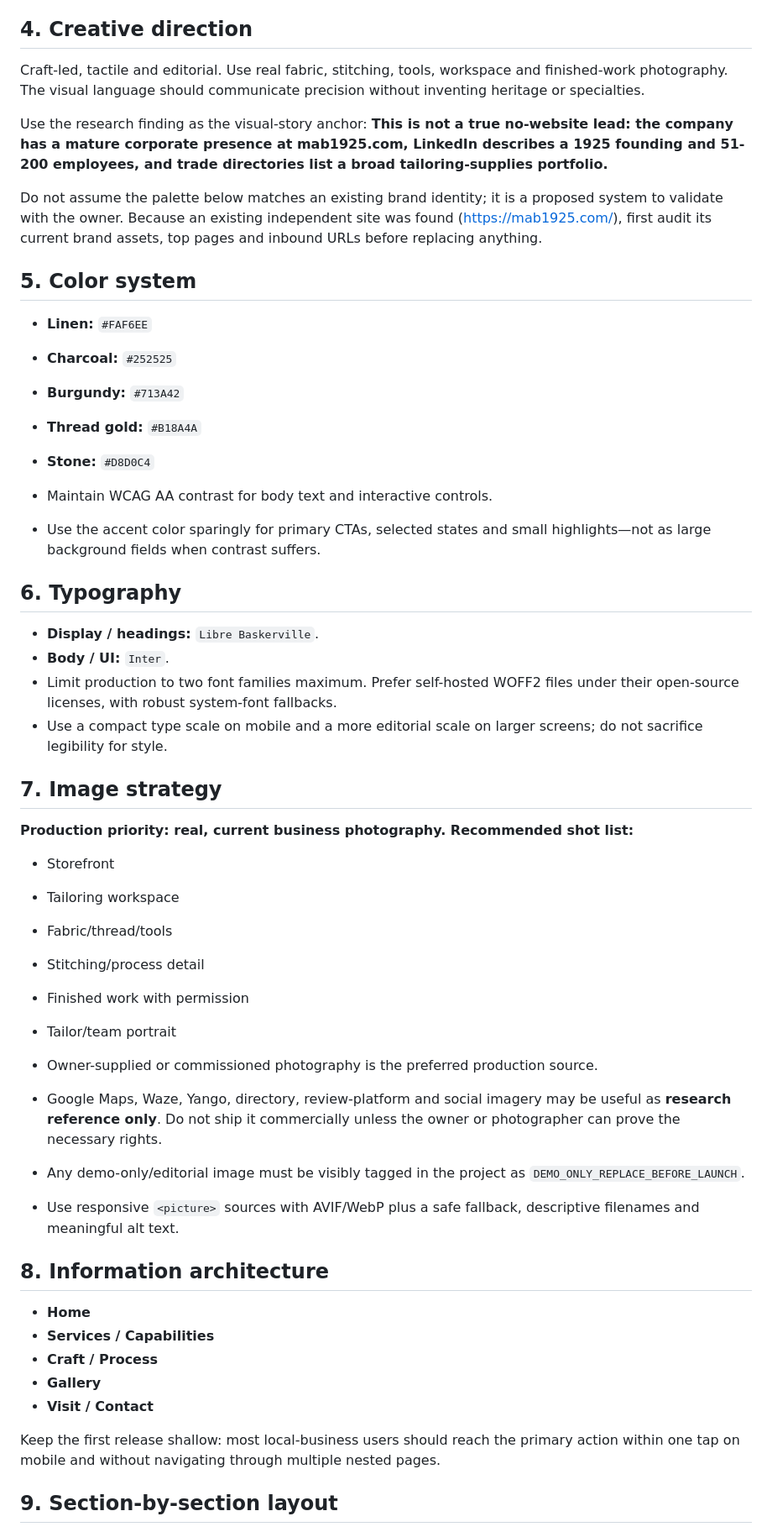
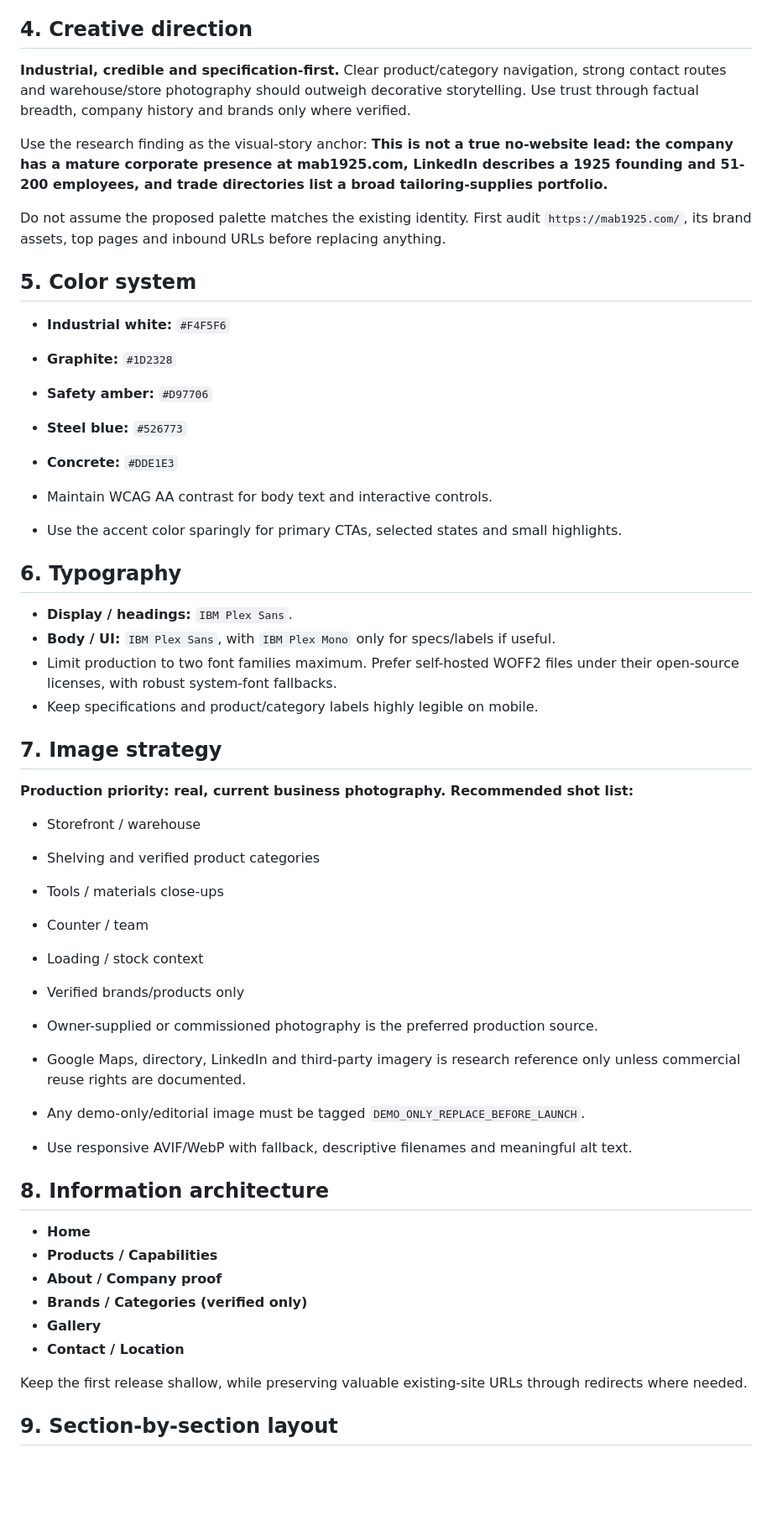
Before and after one commit to Prithiraj/uae_demo, a Markdown page: business-research/06AS-abdul-razzaq-mohiddin-abdulla-trading-establishment-al-quoz-industrial-area-1-br.md, the part around one of its changes. Shown at 84% size. Rendered like a GitHub page; blank space fills up the shorter version.

Commit message:
Correct 06AS plan for verified wholesale category

```diff
--- a/business-research/06AS-abdul-razzaq-mohiddin-abdulla-trading-establishment-al-quoz-industrial-area-1-br.md
+++ b/business-research/06AS-abdul-razzaq-mohiddin-abdulla-trading-establishment-al-quoz-industrial-area-1-br.md
@@ -120,55 +120,56 @@ Treat this as a working audience hypothesis based on category and location, not
 
 ## 4. Creative direction
 
-Craft-led, tactile and editorial. Use real fabric, stitching, tools, workspace and finished-work photography. The visual language should communicate precision without inventing heritage or specialties.
+**Industrial, credible and specification-first.** Clear product/category navigation, strong contact routes and warehouse/store photography should outweigh decorative storytelling. Use trust through factual breadth, company history and brands only where verified.
 
 Use the research finding as the visual-story anchor: **This is not a true no-website lead: the company has a mature corporate presence at mab1925.com, LinkedIn describes a 1925 founding and 51-200 employees, and trade directories list a broad tailoring-supplies portfolio.**
 
-Do not assume the palette below matches an existing brand identity; it is a proposed system to validate with the owner. Because an existing independent site was found (https://mab1925.com/), first audit its current brand assets, top pages and inbound URLs before replacing anything.
+Do not assume the proposed palette matches the existing identity. First audit `https://mab1925.com/`, its brand assets, top pages and inbound URLs before replacing anything.
 
 ## 5. Color system
 
-- **Linen:** `#FAF6EE`
-- **Charcoal:** `#252525`
-- **Burgundy:** `#713A42`
-- **Thread gold:** `#B18A4A`
-- **Stone:** `#D8D0C4`
+- **Industrial white:** `#F4F5F6`
+- **Graphite:** `#1D2328`
+- **Safety amber:** `#D97706`
+- **Steel blue:** `#526773`
+- **Concrete:** `#DDE1E3`
 
 - Maintain WCAG AA contrast for body text and interactive controls.
-- Use the accent color sparingly for primary CTAs, selected states and small highlights—not as large background fields when contrast suffers.
+- Use the accent color sparingly for primary CTAs, selected states and small highlights.
 
 ## 6. Typography
 
-- **Display / headings:** `Libre Baskerville`.
-- **Body / UI:** `Inter`.
+- **Display / headings:** `IBM Plex Sans`.
+- **Body / UI:** `IBM Plex Sans`, with `IBM Plex Mono` only for specs/labels if useful.
 - Limit production to two font families maximum. Prefer self-hosted WOFF2 files under their open-source licenses, with robust system-font fallbacks.
-- Use a compact type scale on mobile and a more editorial scale on larger screens; do not sacrifice legibility for style.
+- Keep specifications and product/category labels highly legible on mobile.
 
 ## 7. Image strategy
 
 **Production priority: real, current business photography. Recommended shot list:**
 
-- Storefront
-- Tailoring workspace
-- Fabric/thread/tools
-- Stitching/process detail
-- Finished work with permission
-- Tailor/team portrait
+- Storefront / warehouse
+- Shelving and verified product categories
+- Tools / materials close-ups
+- Counter / team
+- Loading / stock context
+- Verified brands/products only
 
 - Owner-supplied or commissioned photography is the preferred production source.
-- Google Maps, Waze, Yango, directory, review-platform and social imagery may be useful as **research reference only**. Do not ship it commercially unless the owner or photographer can prove the necessary rights.
-- Any demo-only/editorial image must be visibly tagged in the project as `DEMO_ONLY_REPLACE_BEFORE_LAUNCH`.
-- Use responsive `<picture>` sources with AVIF/WebP plus a safe fallback, descriptive filenames and meaningful alt text.
+- Google Maps, directory, LinkedIn and third-party imagery is research reference only unless commercial reuse rights are documented.
+- Any demo-only/editorial image must be tagged `DEMO_ONLY_REPLACE_BEFORE_LAUNCH`.
+- Use responsive AVIF/WebP with fallback, descriptive filenames and meaningful alt text.
 
 ## 8. Information architecture
 
 - **Home**
-- **Services / Capabilities**
-- **Craft / Process**
+- **Products / Capabilities**
+- **About / Company proof**
+- **Brands / Categories (verified only)**
 - **Gallery**
-- **Visit / Contact**
+- **Contact / Location**
 
-Keep the first release shallow: most local-business users should reach the primary action within one tap on mobile and without navigating through multiple nested pages.
+Keep the first release shallow, while preserving valuable existing-site URLs through redirects where needed.
 
 ## 9. Section-by-section layout
 
```
Also changed, not shown: other parts of business-research/06AS-abdul-razzaq-mohiddin-abdulla-trading-establishment-al-quoz-industrial-area-1-br.md (+11 -10 lines).
